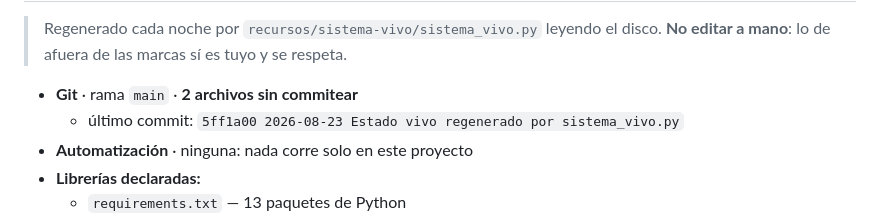
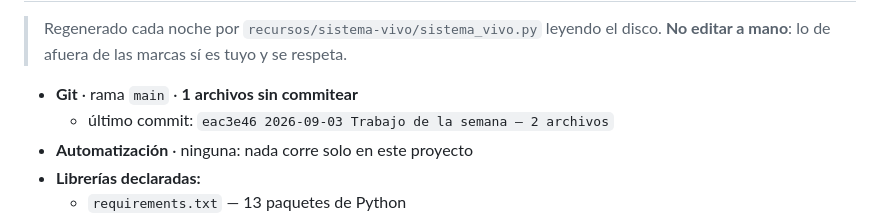
Before and after one commit to clawddma/bizacq-dashboard, a Markdown page: CLAUDE.md, the part around one of its changes. Drawn GitHub-style.

```diff
--- a/CLAUDE.md
+++ b/CLAUDE.md
@@ -234,8 +234,8 @@ git checkout backup-2026-05-30-opus47-handover
 > Regenerado cada noche por `recursos/sistema-vivo/sistema_vivo.py` leyendo el
 > disco. **No editar a mano**: lo de afuera de las marcas sí es tuyo y se respeta.
 
-- **Git** · rama `main` · **2 archivos sin commitear**
-  - último commit: `5ff1a00 2026-08-23 Estado vivo regenerado por sistema_vivo.py`
+- **Git** · rama `main` · **1 archivos sin commitear**
+  - último commit: `eac3e46 2026-09-03 Trabajo de la semana — 2 archivos`
 - **Automatización** · ninguna: nada corre solo en este proyecto
 - **Librerías declaradas:**
   - `requirements.txt` — 13 paquetes de Python
```
Also changed, not shown: other parts of CLAUDE.md (+3 -3 lines).
